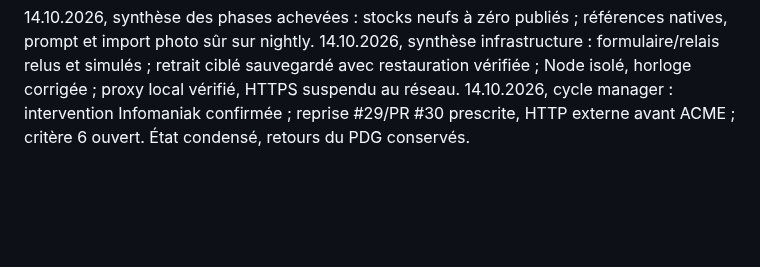
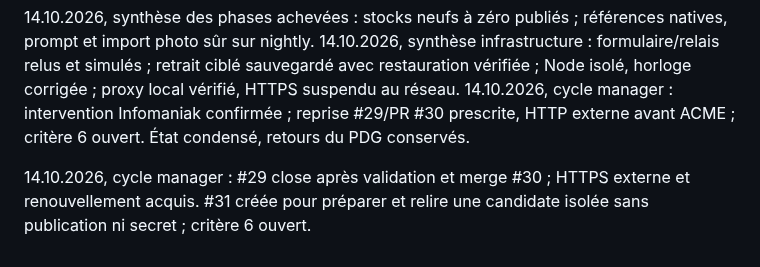
Before and after one commit to arosaRe/naruto-blazing-revival, a Markdown page: journal.md, the part around the change. Rendered like a GitHub page; blank space fills up the shorter version.

Commit message:
docs: planifier la candidate isolee du formulaire

```diff
--- a/journal.md
+++ b/journal.md
@@ -60,3 +60,5 @@ Reprise du dépôt original sur `nightly` : inventaire du code, des sources acce
 14.10.2026, synthèse des phases achevées : stocks neufs à zéro publiés ; références natives, prompt et import photo sûr sur nightly.
 14.10.2026, synthèse infrastructure : formulaire/relais relus et simulés ; retrait ciblé sauvegardé avec restauration vérifiée ; Node isolé, horloge corrigée ; proxy local vérifié, HTTPS suspendu au réseau.
 14.10.2026, cycle manager : intervention Infomaniak confirmée ; reprise #29/PR #30 prescrite, HTTP externe avant ACME ; critère 6 ouvert. État condensé, retours du PDG conservés.
+
+14.10.2026, cycle manager : #29 close après validation et merge #30 ; HTTPS externe et renouvellement acquis. #31 créée pour préparer et relire une candidate isolée sans publication ni secret ; critère 6 ouvert.
```
Also changed, not shown: etat.md (+5 -6 lines).
